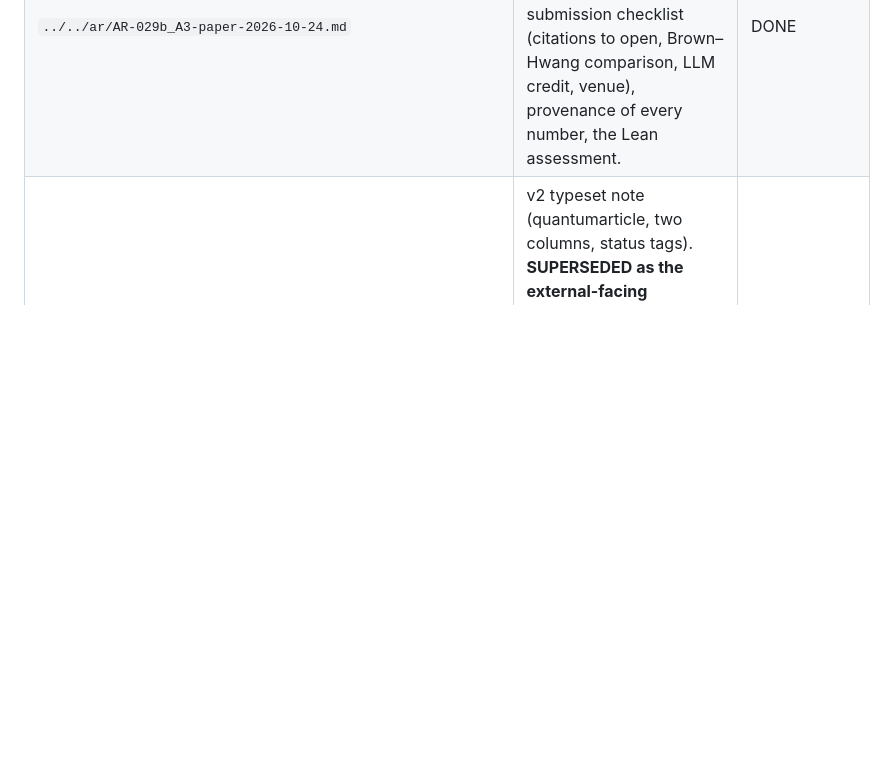
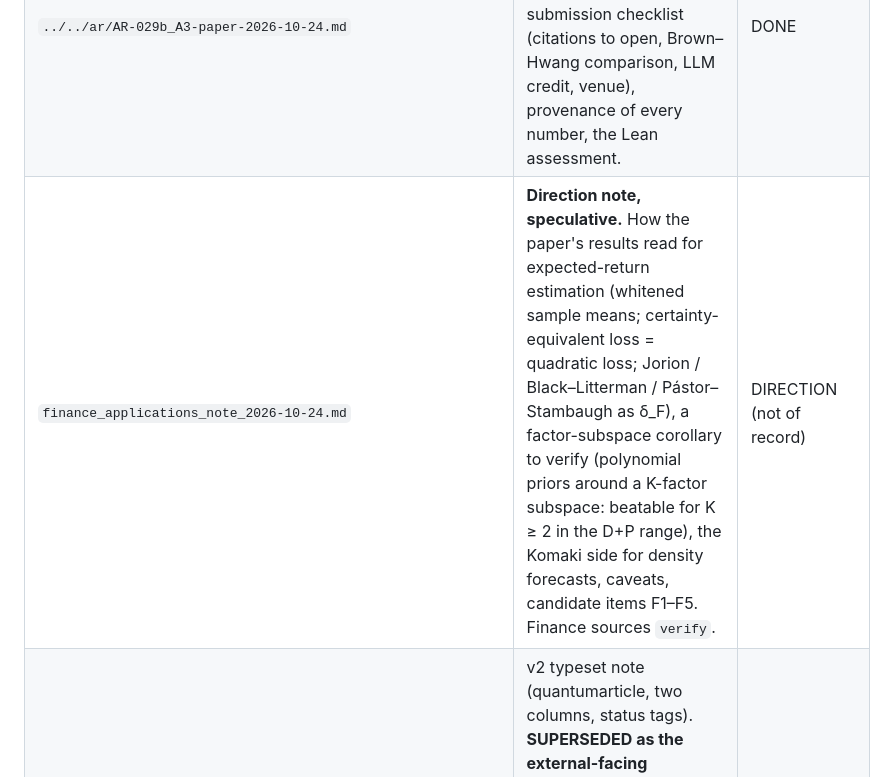
Before and after one commit to olegroshka/ideg, a Markdown page: articles/theory/README.md, the part around the change. GitHub-like rendering; blank space fills up the shorter version.

```diff
--- a/articles/theory/README.md
+++ b/articles/theory/README.md
@@ -35,6 +35,7 @@ every mathematical statement is machine-checked where that is possible.
 | `checks/a3_offaxis_eigen3d.py`, `checks/a3_offaxis_eigen3d_2026-10-24_a4.txt` | Full 3-D Neumann eigenvalue test on cubes centred on an off-axis circle, in the bulk and on the axis (the case the axisymmetric reduction cannot reach); cube control π²/4 reproduced. | run of record (bulk/axis cubes were still running at the end of the A3 session) |
 | `latex/figures/make_figures_v3.py`, `latex/figures/fig3_lattice_vs_wall.{pdf,png}` | Figure 1 of the paper: the lattice vs the wall in the meridian half-plane; Poincaré constants as Neumann eigenvalues (recomputed from the check scripts). | built |
 | `../../ar/AR-029b_A3-paper-2026-10-24.md` | A3 packet: the discarded v3 attempt (self-correction), the paper's contribution as stated, the internal pre-submission checklist (citations to open, Brown–Hwang comparison, LLM credit, venue), provenance of every number, the Lean assessment. | DONE |
+| `finance_applications_note_2026-10-24.md` | **Direction note, speculative.** How the paper's results read for expected-return estimation (whitened sample means; certainty-equivalent loss = quadratic loss; Jorion / Black–Litterman / Pástor–Stambaugh as δ_F), a factor-subspace corollary to verify (polynomial priors around a K-factor subspace: beatable for K ≥ 2 in the D+P range), the Komaki side for density forecasts, caveats, candidate items F1–F5. Finance sources `verify`. | DIRECTION (not of record) |
 | `latex/note.tex`, `latex/references.bib`, `latex/figures/make_figures.py` | v2 typeset note (quantumarticle, two columns, status tags). **SUPERSEDED as the external-facing document by `paper/main.tex`** (owner ruling 2026-10-24: internal lingo had leaked to the reader); kept as the internal record of the first pass; `make_figures.py` still produces the paper's Figure 2. | superseded (internal record) |
 
 **Stream status: PARKED 2026-10-24** (owner ruling: "lets park commit and push it.. and do the handover to coig"; closing note `CLOSING_NOTE_2026-10-24.md`; handover written to the coig repo, `coig2/sessions/2026-10-24_inbound-handover-from-ideg-theory-stream.md`). **Seam programme steps A1–A3 DONE. The external-facing document is `paper/main.tex` (first-principles draft, 15 pp, with acknowledgements).** Owner ruling 2026-10-24: directions A → B → C optional → park → COIG-2 handover (`../../ar/AR-029_seam-gate-A-2026-10-24.md` §7). Library session the same evening (AR-029b §2, §9): Hajłasz–Koskela 2000, Saloff-Coste 1992 and Kasahara 1975 verified at theorem level and cited with theorem numbers; Brown–Hwang 1982 title/authorship confirmed, Volume 1 not reachable. Next: the owner's proof pass and the rest of the checklist (Brown–Hwang Vol. 1 via document supply; citation-index sweep; LLM credit; venue); then PARK (closing note) and HANDOVER to coig; B (AR-030) only if still wanted. The v2 note and `math-note.tex` are internal records only. The 2026-10-23 closure stands as the record of what the first pass concluded.
```
Also changed, not shown: articles/theory/finance_applications_note_2026-10-24.md (added, +135 -0 lines), sessions/2026-10-24_AR-029b-A3-paper.md (+4 -0 lines).
